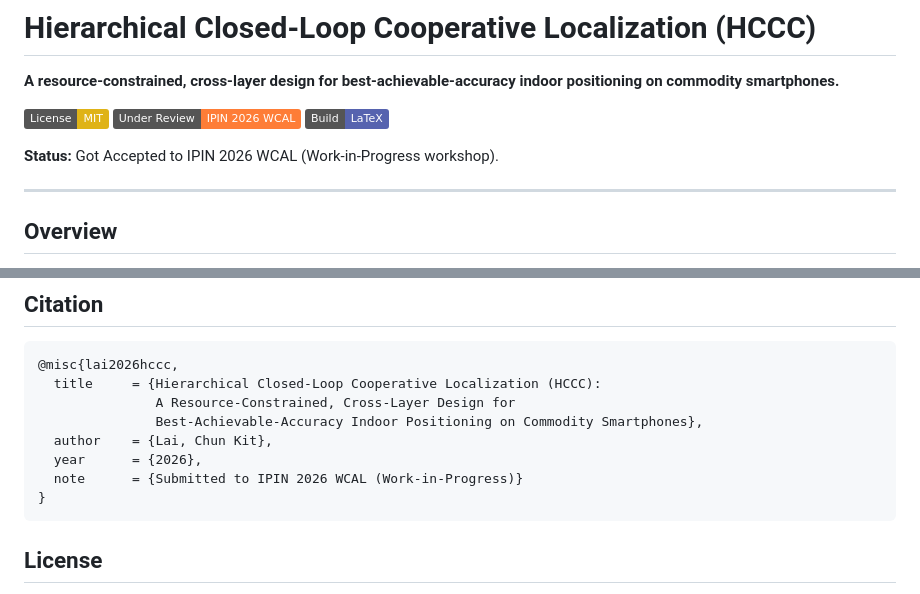
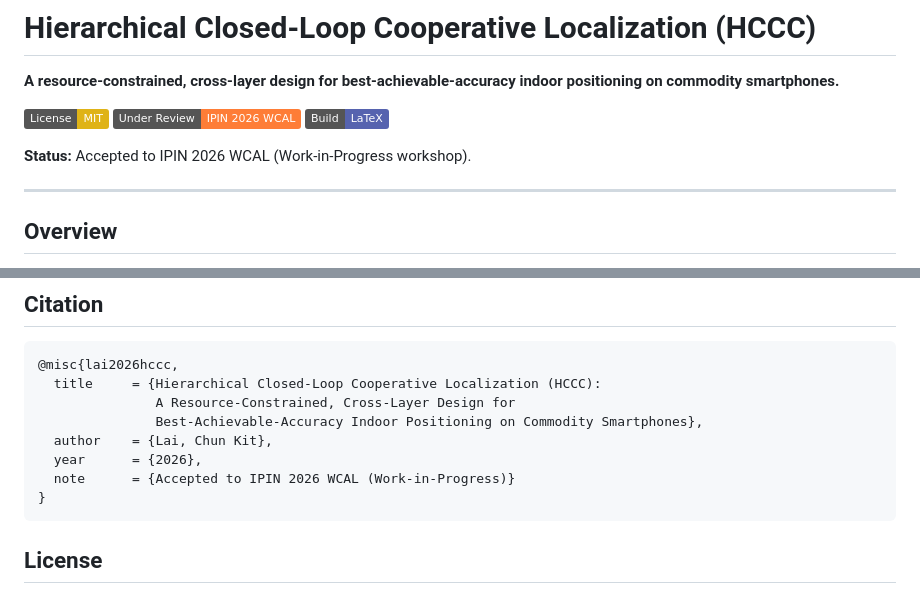
Before and after one commit to KinsonLai/hccc-localization-paper, a Markdown page: README.md, 2 parts joined by grey strips. Rendered like a GitHub page; badges without logos.

Commit message:
Update status to accepted for IPIN 2026 WCAL

````diff
--- a/README.md
+++ b/README.md
@@ -6,7 +6,7 @@
 [![Under Review](https://img.shields.io/badge/Under%20Review-IPIN%202026%20WCAL-orange)](HCCC_WCAL2026.pdf)
 [![Build](https://img.shields.io/badge/Build-LaTeX-5663af.svg)](main_wcal.tex)
 
-**Status:** Got Accepted to IPIN 2026 WCAL (Work-in-Progress workshop).
+**Status:** Accepted to IPIN 2026 WCAL (Work-in-Progress workshop).
 
 ---
 
@@ -95,7 +95,7 @@ python validate_real.py   # validate against real traces
                Best-Achievable-Accuracy Indoor Positioning on Commodity Smartphones},
   author    = {Lai, Chun Kit},
   year      = {2026},
-  note      = {Submitted to IPIN 2026 WCAL (Work-in-Progress)}
+  note      = {Accepted to IPIN 2026 WCAL (Work-in-Progress)}
 }
 ```
 
````
